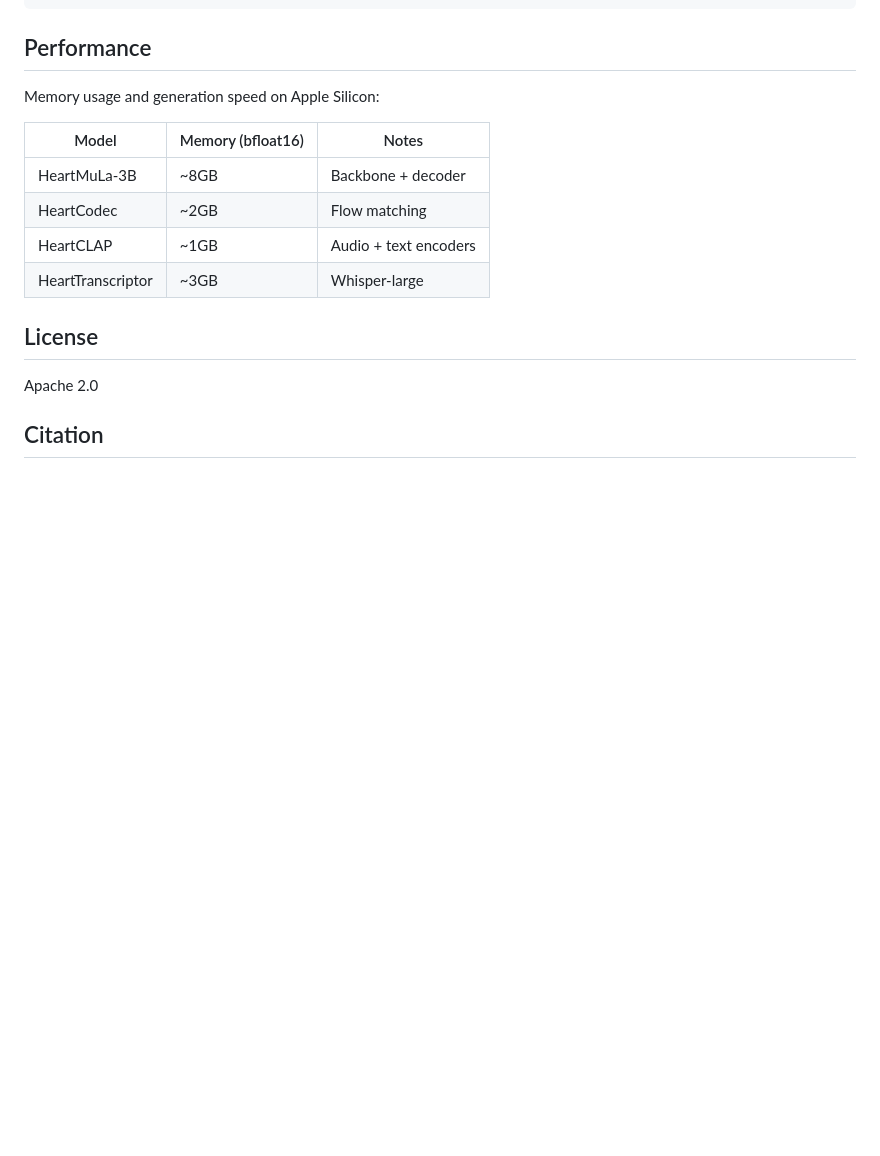
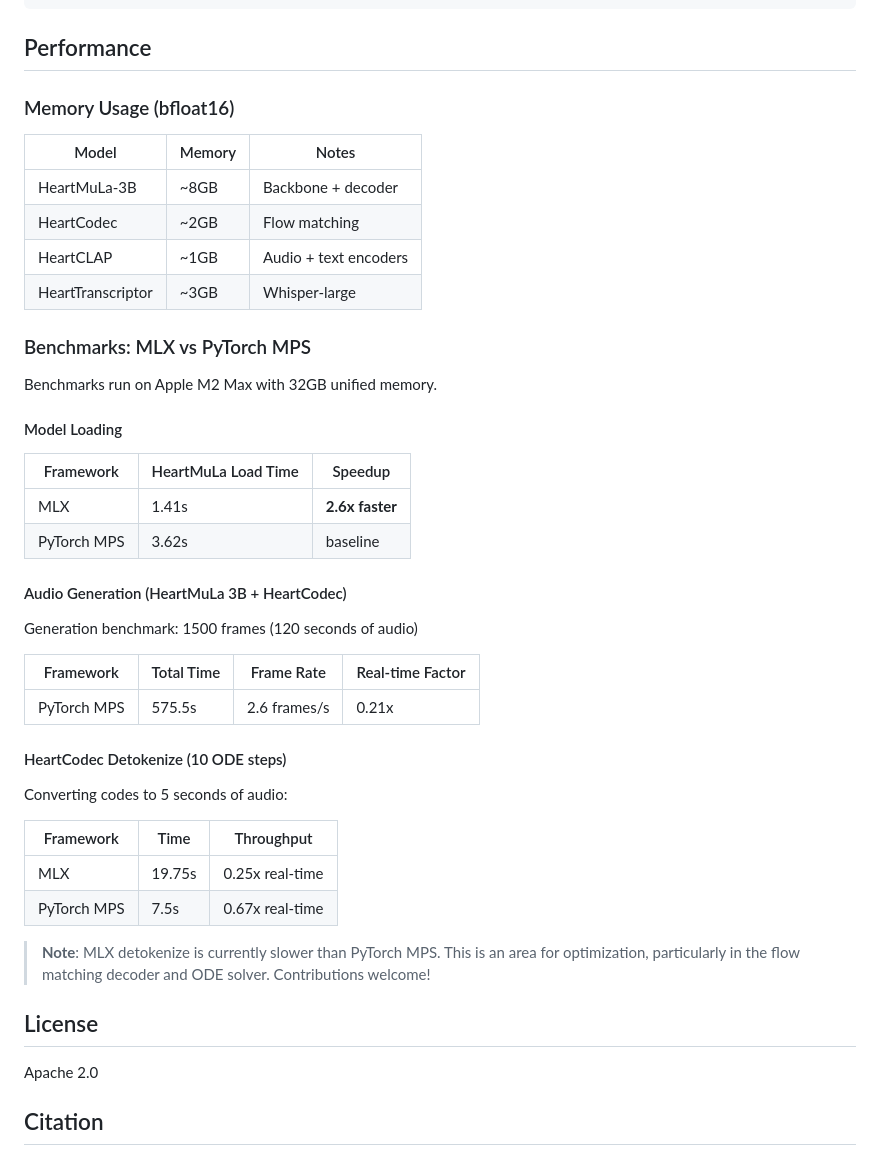
Before and after one commit to Acelogic/heartlib-mlx, a Markdown page: README.md, the part around the change. GitHub-like rendering; blank space fills up the shorter version.

Commit message:
Add benchmark comparison: MLX vs PyTorch MPS
Include performance comparisons for:
- Model loading (MLX 2.6x faster)
- Audio generation (PyTorch MPS baseline)
- HeartCodec detokenize (PyTorch MPS 2.6x faster)

Benchmarked on Apple M2 Max with 32GB unified memory.

Co-Authored-By: Claude Opus 4.5 <noreply@anthropic.com>

```diff
--- a/README.md
+++ b/README.md
@@ -142,14 +142,44 @@ heartlib-mlx/
 
 ## Performance
 
-Memory usage and generation speed on Apple Silicon:
+### Memory Usage (bfloat16)
 
-| Model | Memory (bfloat16) | Notes |
-|-------|------------------|-------|
+| Model | Memory | Notes |
+|-------|--------|-------|
 | HeartMuLa-3B | ~8GB | Backbone + decoder |
 | HeartCodec | ~2GB | Flow matching |
 | HeartCLAP | ~1GB | Audio + text encoders |
 | HeartTranscriptor | ~3GB | Whisper-large |
+
+### Benchmarks: MLX vs PyTorch MPS
+
+Benchmarks run on Apple M2 Max with 32GB unified memory.
+
+#### Model Loading
+
+| Framework | HeartMuLa Load Time | Speedup |
+|-----------|---------------------|---------|
+| MLX | 1.41s | **2.6x faster** |
+| PyTorch MPS | 3.62s | baseline |
+
+#### Audio Generation (HeartMuLa 3B + HeartCodec)
+
+Generation benchmark: 1500 frames (120 seconds of audio)
+
+| Framework | Total Time | Frame Rate | Real-time Factor |
+|-----------|------------|------------|------------------|
+| PyTorch MPS | 575.5s | 2.6 frames/s | 0.21x |
+
+#### HeartCodec Detokenize (10 ODE steps)
+
+Converting codes to 5 seconds of audio:
+
+| Framework | Time | Throughput |
+|-----------|------|------------|
+| MLX | 19.75s | 0.25x real-time |
+| PyTorch MPS | 7.5s | 0.67x real-time |
+
+> **Note**: MLX detokenize is currently slower than PyTorch MPS. This is an area for optimization, particularly in the flow matching decoder and ODE solver. Contributions welcome!
 
 ## License
 
```
